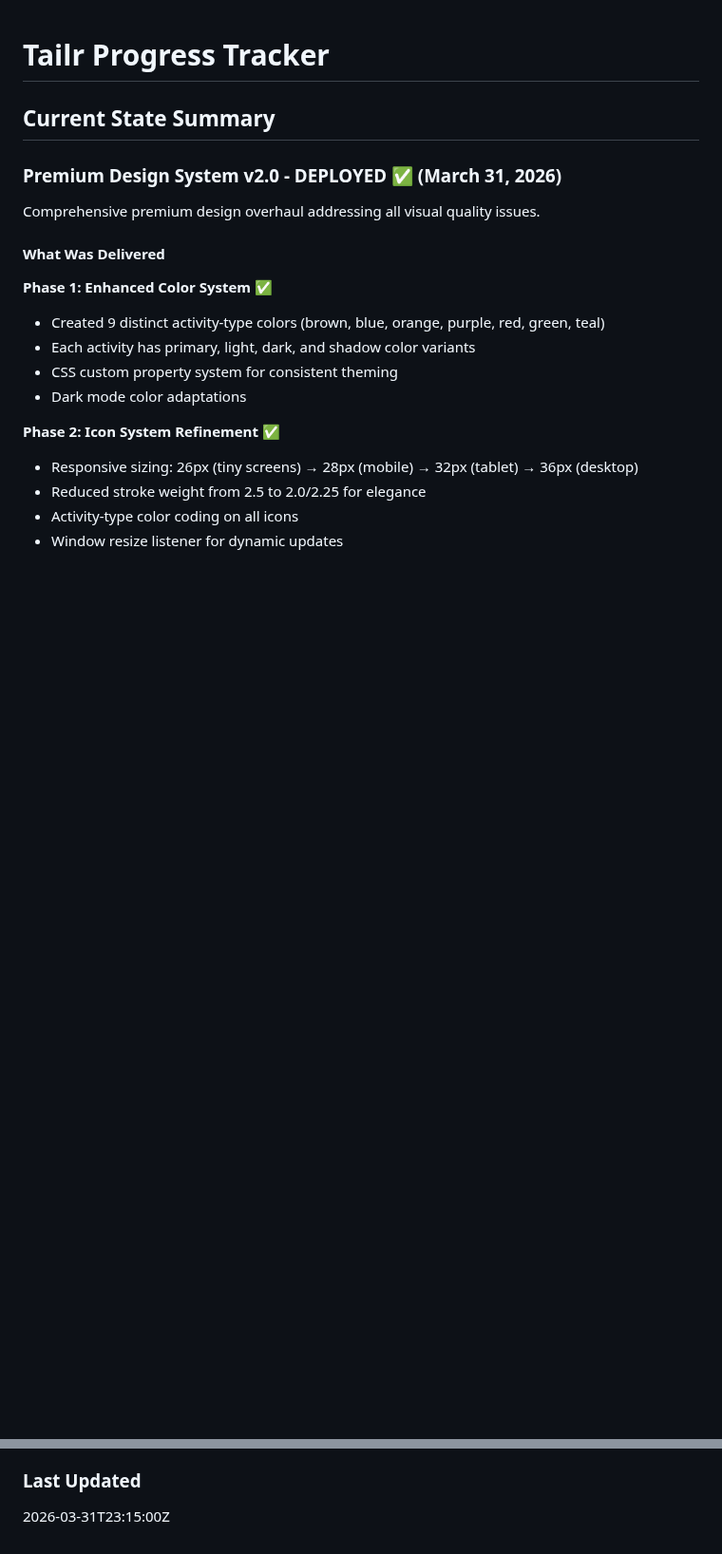
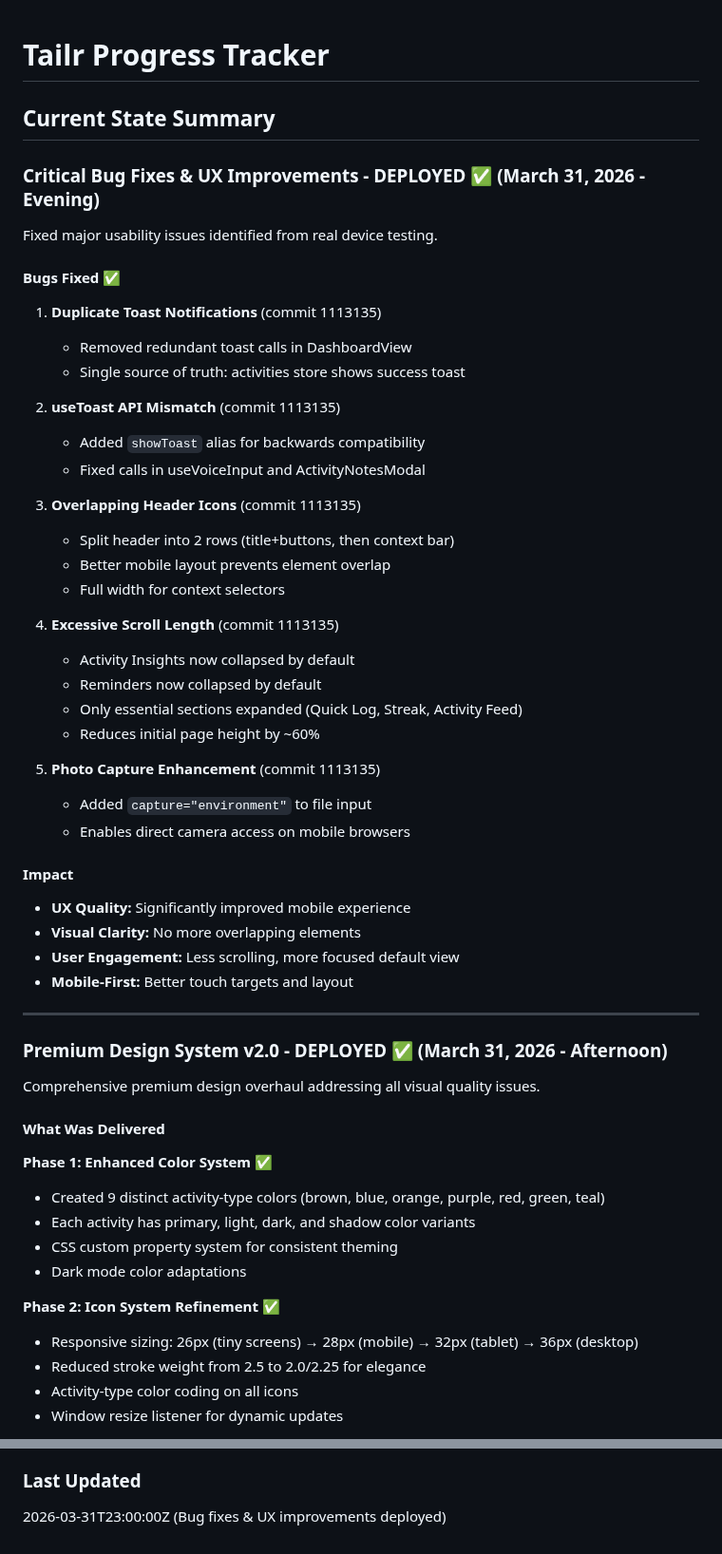
Before and after one commit to tpgordon8/Pet-App, a Markdown page: PROGRESS.md, 2 parts joined by grey strips. Shown at 95% size. GitHub-like rendering; blank space fills up the shorter version.

Commit message:
Docs: Update PROGRESS.md with bug fixes and commit history
https://claude.ai/code/session_017CfZdSweXvYneu5A49hDE3

```diff
--- a/PROGRESS.md
+++ b/PROGRESS.md
@@ -2,7 +2,44 @@
 
 ## Current State Summary
 
-### Premium Design System v2.0 - DEPLOYED ✅ (March 31, 2026)
+### Critical Bug Fixes & UX Improvements - DEPLOYED ✅ (March 31, 2026 - Evening)
+
+Fixed major usability issues identified from real device testing.
+
+#### Bugs Fixed ✅
+
+1. **Duplicate Toast Notifications** (commit 1113135)
+   - Removed redundant toast calls in DashboardView
+   - Single source of truth: activities store shows success toast
+
+2. **useToast API Mismatch** (commit 1113135)
+   - Added `showToast` alias for backwards compatibility
+   - Fixed calls in useVoiceInput and ActivityNotesModal
+
+3. **Overlapping Header Icons** (commit 1113135)
+   - Split header into 2 rows (title+buttons, then context bar)
+   - Better mobile layout prevents element overlap
+   - Full width for context selectors
+
+4. **Excessive Scroll Length** (commit 1113135)
+   - Activity Insights now collapsed by default
+   - Reminders now collapsed by default
+   - Only essential sections expanded (Quick Log, Streak, Activity Feed)
+   - Reduces initial page height by ~60%
+
+5. **Photo Capture Enhancement** (commit 1113135)
+   - Added `capture="environment"` to file input
+   - Enables direct camera access on mobile browsers
+
+#### Impact
+- **UX Quality:** Significantly improved mobile experience
+- **Visual Clarity:** No more overlapping elements
+- **User Engagement:** Less scrolling, more focused default view
+- **Mobile-First:** Better touch targets and layout
+
+---
+
+### Premium Design System v2.0 - DEPLOYED ✅ (March 31, 2026 - Afternoon)
 
 Comprehensive premium design overhaul addressing all visual quality issues.
 
@@ -175,4 +218,4 @@ This comprehensive 9-phase plan can be referenced in future sessions when hittin
 5-9: Additional enhancements (if needed)
 
 ### Last Updated
-2026-03-31T23:15:00Z
+2026-03-31T23:00:00Z (Bug fixes & UX improvements deployed)
```
Also changed, not shown: other parts of PROGRESS.md (+9 -3 lines).
